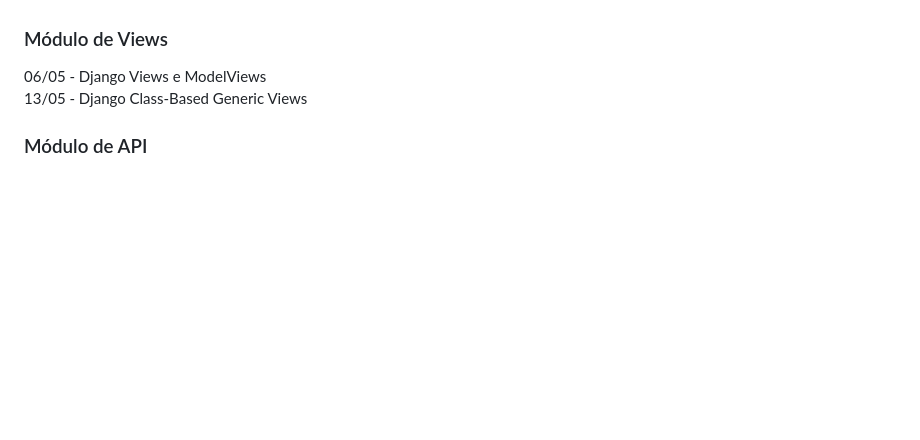
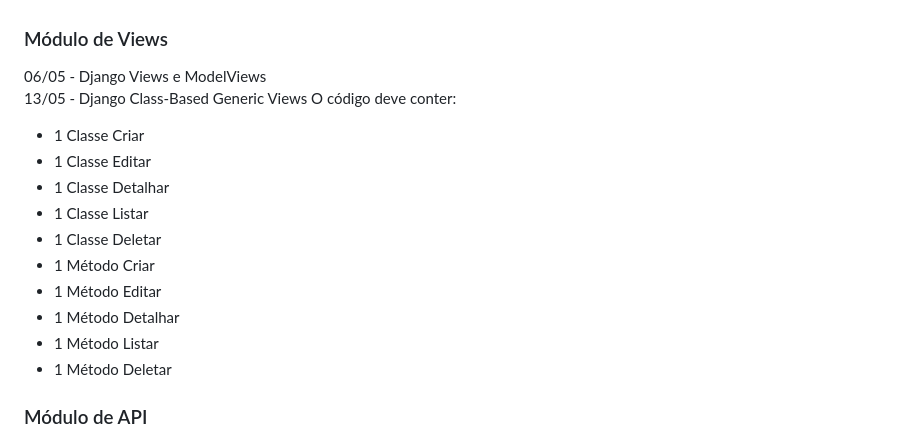
Before and after one commit to anacarolbs/django_blog, a Markdown page: README.md, the part around the change. GitHub-like rendering; blank space fills up the shorter version.

```diff
--- a/README.md
+++ b/README.md
@@ -55,6 +55,17 @@ O código deve conter:
 ### Módulo de Views
 06/05 - Django Views e ModelViews
 13/05 - Django Class-Based Generic Views
+O código deve conter:
+- 1 Classe Criar
+- 1 Classe Editar
+- 1 Classe Detalhar
+- 1 Classe Listar
+- 1 Classe Deletar
+- 1 Método Criar
+- 1 Método Editar
+- 1 Método Detalhar
+- 1 Método Listar
+- 1 Método Deletar
 
 ### Módulo de API
 20/05 - Django Rest Framework
```
